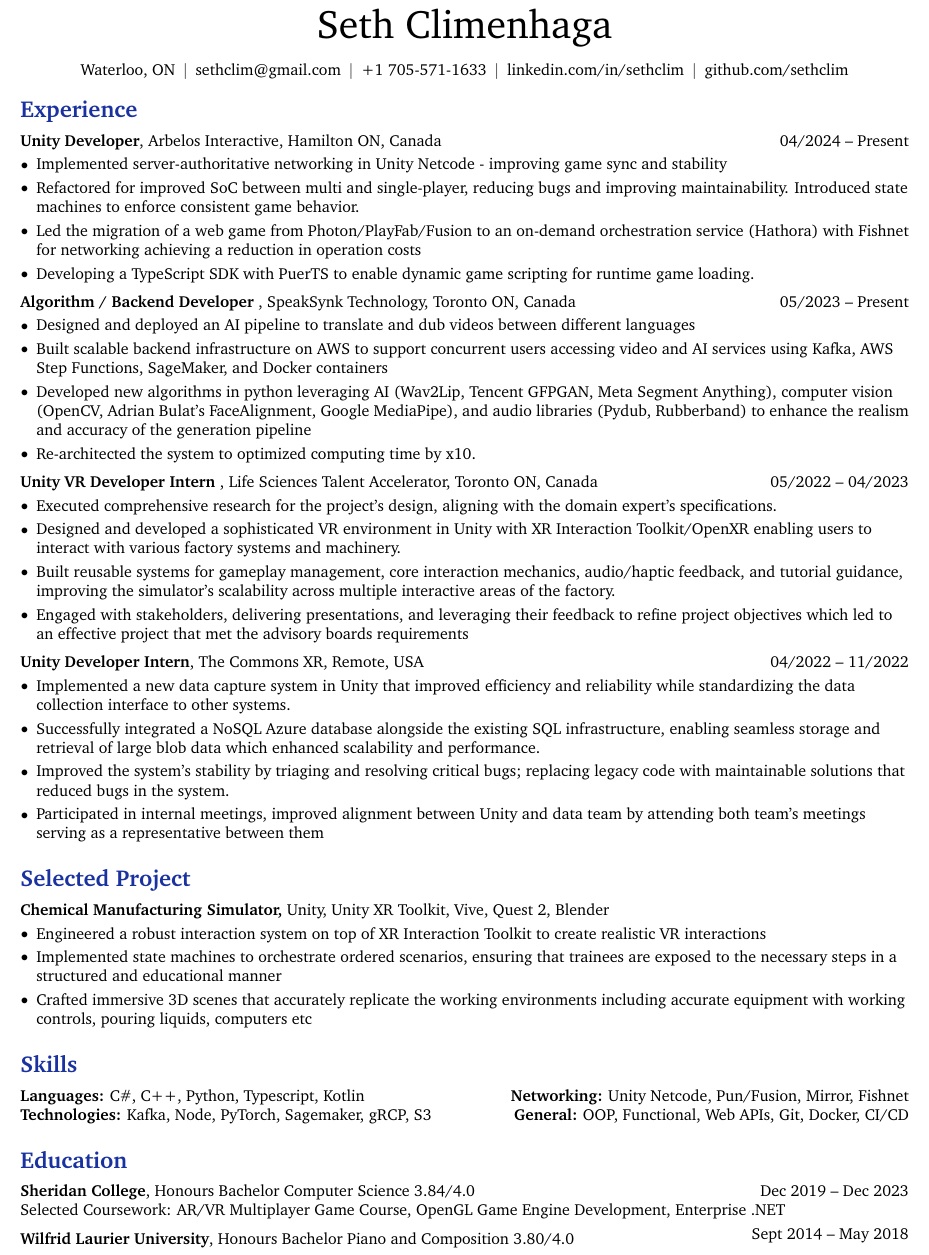
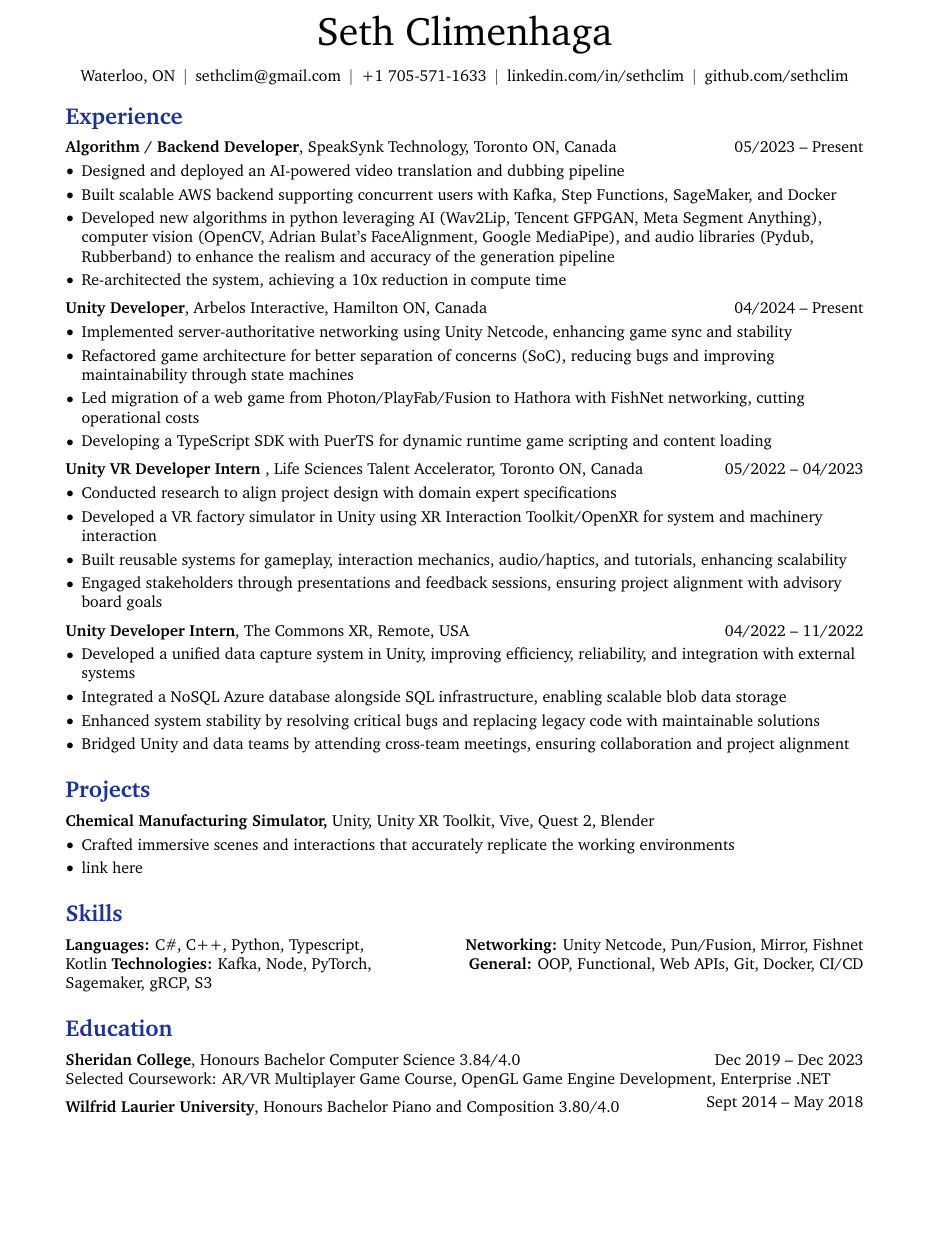
Before and after one commit to sethclim/resume, a LaTeX CV (resume.tex, which reads sections/Experience.tex, sections/Experience/ArbelosUnityDeveloper.tex, sections/Experience/LSTA_VR_Developer.tex): part of the page, cut so that both start at the same text, the shorter picture padded with empty space. Compiled offline with pdfLaTeX.

Commit message:
made bullet points more consise

```diff
--- a/resume.tex
+++ b/resume.tex
@@ -212,7 +221,7 @@
     \vspace{5 pt - 0.3 cm}
 
     \input{"sections/Experience"}
-    \input{"sections/SelectedProject"}
+    \input{"sections/Projects"}
     \input{"sections/Skills"}
     \input{"sections/Education"}
 
--- a/sections/Experience.tex
+++ b/sections/Experience.tex
@@ -1,9 +1,9 @@
 \section{Experience}
 
-\input{"sections/Experience/ArbelosUnityDeveloper"}
+\input{"sections/Experience/SpeakSynk"}
 
 \vspace{0.2 cm}
-\input{"sections/Experience/SpeakSynk"}
+\input{"sections/Experience/ArbelosUnityDeveloper"}
 \vspace{0.2 cm}
 
 \input{"sections/Experience/LSTA_VR_Developer"}
--- a/sections/Experience/ArbelosUnityDeveloper.tex
+++ b/sections/Experience/ArbelosUnityDeveloper.tex
@@ -6,9 +6,9 @@
 \vspace{0.10 cm}
 \begin{onecolentry}
    \begin{highlights}
-       \item  Implemented server-authoritative networking in Unity Netcode - improving game sync and stability
-       \item Refactored for improved SoC between multi and single-player, reducing bugs and improving maintainability. Introduced state machines to enforce consistent game behavior.
-       \item Led the migration of a web game from Photon/PlayFab/Fusion to an on-demand orchestration service (Hathora) with Fishnet for networking achieving a reduction in operation costs
-       \item Developing a TypeScript SDK with PuerTS to enable dynamic game scripting for runtime game loading.
+       \item Implemented server-authoritative networking using Unity Netcode, enhancing game sync and stability
+       \item Refactored game architecture for better separation of concerns (SoC), reducing bugs and improving maintainability through state machines
+       \item Led migration of a web game from Photon/PlayFab/Fusion to Hathora with FishNet networking, cutting operational costs
+       \item Developing a TypeScript SDK with PuerTS for dynamic runtime game scripting and content loading
    \end{highlights}
 \end{onecolentry}
--- a/sections/Experience/LSTA_VR_Developer.tex
+++ b/sections/Experience/LSTA_VR_Developer.tex
@@ -6,9 +6,9 @@
 \vspace{0.10 cm}
 \begin{onecolentry}
     \begin{highlights}
-        \item Executed comprehensive research for the project's design, aligning with the domain expert’s specifications.
-        \item Designed and developed a sophisticated VR environment in Unity with XR Interaction Toolkit/OpenXR enabling users to interact with various factory systems and machinery.
-        \item Built reusable systems for gameplay management, core interaction mechanics, audio/haptic feedback, and tutorial guidance, improving the simulator’s scalability across multiple interactive areas of the factory.
-        \item Engaged with stakeholders, delivering presentations, and leveraging their feedback to refine project objectives which led to an effective project that met the advisory boards requirements
+        \item Conducted research to align project design with domain expert specifications
+        \item Developed a VR factory simulator in Unity using XR Interaction Toolkit/OpenXR for system and machinery interaction
+        \item Built reusable systems for gameplay, interaction mechanics, audio/haptics, and tutorials, enhancing scalability
+        \item Engaged stakeholders through presentations and feedback sessions, ensuring project alignment with advisory board goals
     \end{highlights}
 \end{onecolentry}
--- a/sections/Experience/SpeakSynk.tex
+++ b/sections/Experience/SpeakSynk.tex
@@ -1,14 +1,14 @@
 \begin{twocolentry}{
     05/2023 – Present
 }
-    \textbf{Algorithm / Backend Developer }, SpeakSynk Technology, Toronto ON, Canada\end{twocolentry}
+    \textbf{Algorithm / Backend Developer}, SpeakSynk Technology, Toronto ON, Canada\end{twocolentry}
 
 \vspace{0.10 cm}
 \begin{onecolentry}
     \begin{highlights}
-        \item Designed and deployed an AI pipeline to translate and dub videos between different languages
-        \item Built scalable backend infrastructure on AWS to support concurrent users accessing video and AI services using Kafka, AWS Step Functions, SageMaker, and Docker containers
+        \item Designed and deployed an AI-powered video translation and dubbing pipeline
+        \item Built scalable AWS backend supporting concurrent users with Kafka, Step Functions, SageMaker, and Docker
         \item Developed new algorithms in python leveraging AI (Wav2Lip, Tencent GFPGAN, Meta Segment Anything), computer vision (OpenCV, Adrian Bulat’s FaceAlignment, Google MediaPipe), and audio libraries (Pydub, Rubberband) to enhance the realism and accuracy of the generation pipeline
-        \item Re-architected the system to optimized computing time by x10.
+        \item Re-architected the system, achieving a 10x reduction in compute time
     \end{highlights}
 \end{onecolentry}
--- a/sections/Experience/TheXRCommons.tex
+++ b/sections/Experience/TheXRCommons.tex
@@ -6,9 +6,9 @@
 \vspace{0.10 cm}
 \begin{onecolentry}
    \begin{highlights}
-       \item Implemented a new data capture system in Unity that improved efficiency and reliability while standardizing the data collection interface to other systems.
-       \item Successfully integrated a NoSQL Azure database alongside the existing SQL infrastructure, enabling seamless storage and retrieval of large blob data which enhanced scalability and performance.
-       \item Improved the system's stability by triaging and resolving critical bugs; replacing legacy code with maintainable solutions that reduced bugs in the system.
-       \item Participated in internal meetings, improved alignment between Unity and data team by attending both team's meetings serving as a representative between them
+       \item Developed a unified data capture system in Unity, improving efficiency, reliability, and integration with external systems
+       \item Integrated a NoSQL Azure database alongside SQL infrastructure, enabling scalable blob data storage
+       \item Enhanced system stability by resolving critical bugs and replacing legacy code with maintainable solutions
+       \item Bridged Unity and data teams by attending cross-team meetings, ensuring collaboration and project alignment
    \end{highlights}
 \end{onecolentry}
--- /dev/null
+++ b/sections/Projects.tex
@@ -0,0 +1,12 @@
+\section{Projects}
+\begin{onecolentry}
+\textbf{Chemical Manufacturing Simulator,} Unity, Unity XR Toolkit, Vive, Quest 2, Blender
+\end{onecolentry}
+
+\vspace{0.10 cm}
+\begin{onecolentry}
+    \begin{highlights}
+        \item Crafted immersive scenes and interactions that accurately replicate the working environments
+        \item link here
+    \end{highlights}
+\end{onecolentry}
```
Also changed, not shown: resume.tex (17 more changed lines).
